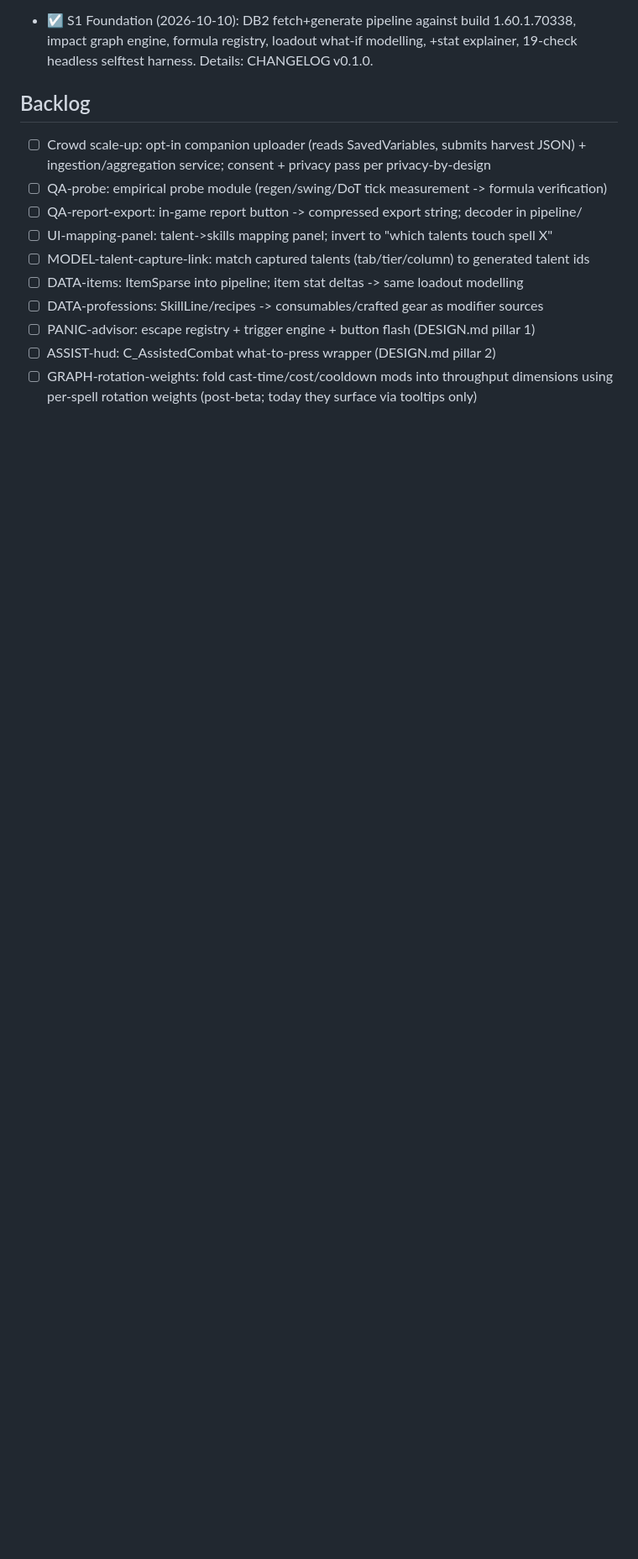
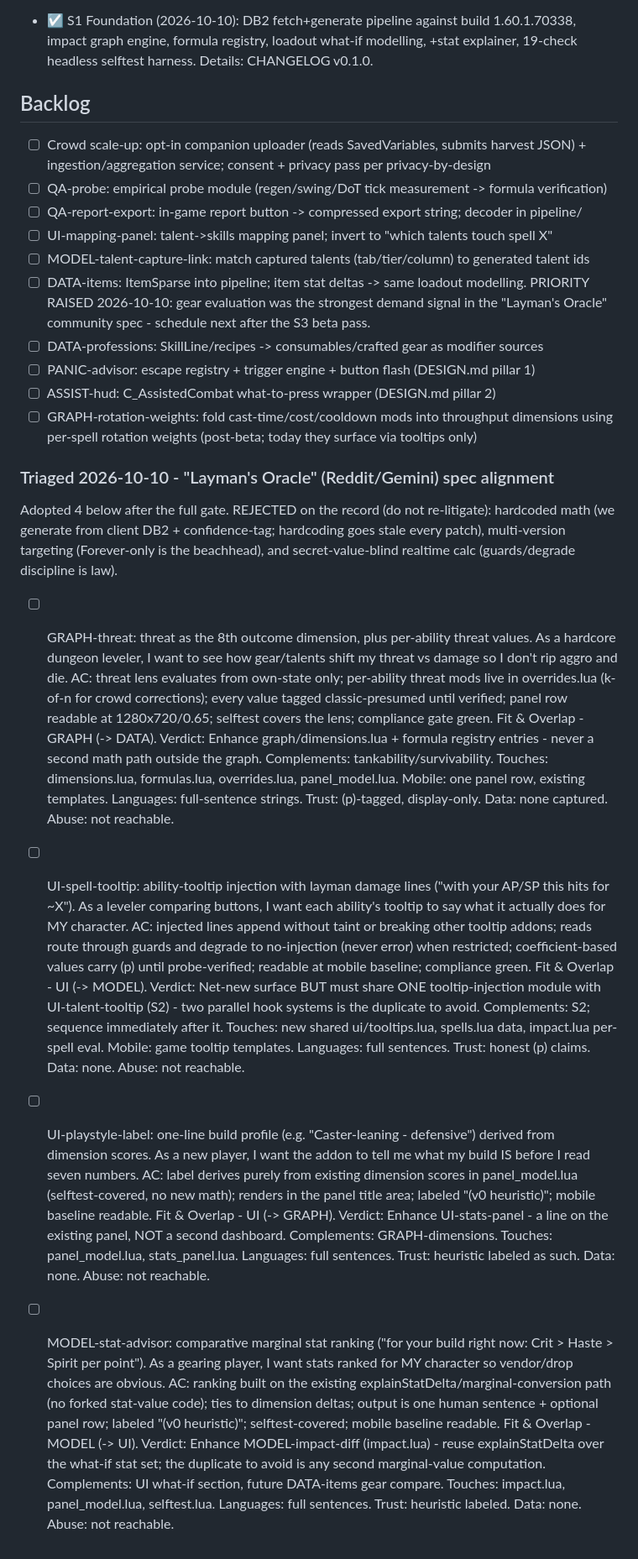
Before and after one commit to simulatecx/foresight-forever, a Markdown page: SPRINTS.md, the part around the change. Shown at 84% size. Drawn GitHub-style; blank space fills up the shorter version.

Commit message:
Triage the Laymans Oracle community spec: adopt 4, reject 3, on the record
Adopted into backlog with Fit & Overlap gates: GRAPH-threat (8th dimension),
UI-spell-tooltip (shares injection module with S2), UI-playstyle-label,
MODEL-stat-advisor (builds on explainStatDelta). DATA-items priority raised
(strongest community demand signal). Rejected and recorded: hardcoded math,
multi-version targeting, secret-blind realtime calc.

```diff
--- a/SPRINTS.md
+++ b/SPRINTS.md
@@ -60,9 +60,65 @@ check readability at 1280x720 / 0.65 UI scale during the beta pass.
 - ☐ QA-report-export: in-game report button -> compressed export string; decoder in pipeline/
 - ☐ UI-mapping-panel: talent->skills mapping panel; invert to "which talents touch spell X"
 - ☐ MODEL-talent-capture-link: match captured talents (tab/tier/column) to generated talent ids
-- ☐ DATA-items: ItemSparse into pipeline; item stat deltas -> same loadout modelling
+- ☐ DATA-items: ItemSparse into pipeline; item stat deltas -> same loadout modelling.
+  PRIORITY RAISED 2026-10-10: gear evaluation was the strongest demand signal in the
+  "Layman's Oracle" community spec - schedule next after the S3 beta pass.
 - ☐ DATA-professions: SkillLine/recipes -> consumables/crafted gear as modifier sources
 - ☐ PANIC-advisor: escape registry + trigger engine + button flash (DESIGN.md pillar 1)
 - ☐ ASSIST-hud: C_AssistedCombat what-to-press wrapper (DESIGN.md pillar 2)
 - ☐ GRAPH-rotation-weights: fold cast-time/cost/cooldown mods into throughput dimensions
   using per-spell rotation weights (post-beta; today they surface via tooltips only)
+
+### Triaged 2026-10-10 - "Layman's Oracle" (Reddit/Gemini) spec alignment
+
+Adopted 4 below after the full gate. REJECTED on the record (do not re-litigate):
+hardcoded math (we generate from client DB2 + confidence-tag; hardcoding goes stale
+every patch), multi-version targeting (Forever-only is the beachhead), and
+secret-value-blind realtime calc (guards/degrade discipline is law).
+
+- ☐ GRAPH-threat: threat as the 8th outcome dimension, plus per-ability threat values.
+  As a hardcore dungeon leveler, I want to see how gear/talents shift my threat vs
+  damage so I don't rip aggro and die. AC: threat lens evaluates from own-state only;
+  per-ability threat mods live in overrides.lua (k-of-n for crowd corrections); every
+  value tagged classic-presumed until verified; panel row readable at 1280x720/0.65;
+  selftest covers the lens; compliance gate green.
+  Fit & Overlap - GRAPH (-> DATA). Verdict: Enhance graph/dimensions.lua + formula
+  registry entries - never a second math path outside the graph. Complements:
+  tankability/survivability. Touches: dimensions.lua, formulas.lua, overrides.lua,
+  panel_model.lua. Mobile: one panel row, existing templates. Languages: full-sentence
+  strings. Trust: (p)-tagged, display-only. Data: none captured. Abuse: not reachable.
+
+- ☐ UI-spell-tooltip: ability-tooltip injection with layman damage lines ("with your
+  AP/SP this hits for ~X"). As a leveler comparing buttons, I want each ability's
+  tooltip to say what it actually does for MY character. AC: injected lines append
+  without taint or breaking other tooltip addons; reads route through guards and
+  degrade to no-injection (never error) when restricted; coefficient-based values
+  carry (p) until probe-verified; readable at mobile baseline; compliance green.
+  Fit & Overlap - UI (-> MODEL). Verdict: Net-new surface BUT must share ONE
+  tooltip-injection module with UI-talent-tooltip (S2) - two parallel hook systems is
+  the duplicate to avoid. Complements: S2; sequence immediately after it. Touches:
+  new shared ui/tooltips.lua, spells.lua data, impact.lua per-spell eval. Mobile:
+  game tooltip templates. Languages: full sentences. Trust: honest (p) claims.
+  Data: none. Abuse: not reachable.
+
+- ☐ UI-playstyle-label: one-line build profile (e.g. "Caster-leaning - defensive")
+  derived from dimension scores. As a new player, I want the addon to tell me what my
+  build IS before I read seven numbers. AC: label derives purely from existing
+  dimension scores in panel_model.lua (selftest-covered, no new math); renders in the
+  panel title area; labeled "(v0 heuristic)"; mobile baseline readable.
+  Fit & Overlap - UI (-> GRAPH). Verdict: Enhance UI-stats-panel - a line on the
+  existing panel, NOT a second dashboard. Complements: GRAPH-dimensions. Touches:
+  panel_model.lua, stats_panel.lua. Languages: full sentences. Trust: heuristic
+  labeled as such. Data: none. Abuse: not reachable.
+
+- ☐ MODEL-stat-advisor: comparative marginal stat ranking ("for your build right now:
+  Crit > Haste > Spirit per point"). As a gearing player, I want stats ranked for MY
+  character so vendor/drop choices are obvious. AC: ranking built on the existing
+  explainStatDelta/marginal-conversion path (no forked stat-value code); ties to
+  dimension deltas; output is one human sentence + optional panel row; labeled
+  "(v0 heuristic)"; selftest-covered; mobile baseline readable.
+  Fit & Overlap - MODEL (-> UI). Verdict: Enhance MODEL-impact-diff (impact.lua) -
+  reuse explainStatDelta over the what-if stat set; the duplicate to avoid is any
+  second marginal-value computation. Complements: UI what-if section, future
+  DATA-items gear compare. Touches: impact.lua, panel_model.lua, selftest.lua.
+  Languages: full sentences. Trust: heuristic labeled. Data: none. Abuse: not reachable.
```
Also changed, not shown: FEATURES.md (+4 -0 lines).
